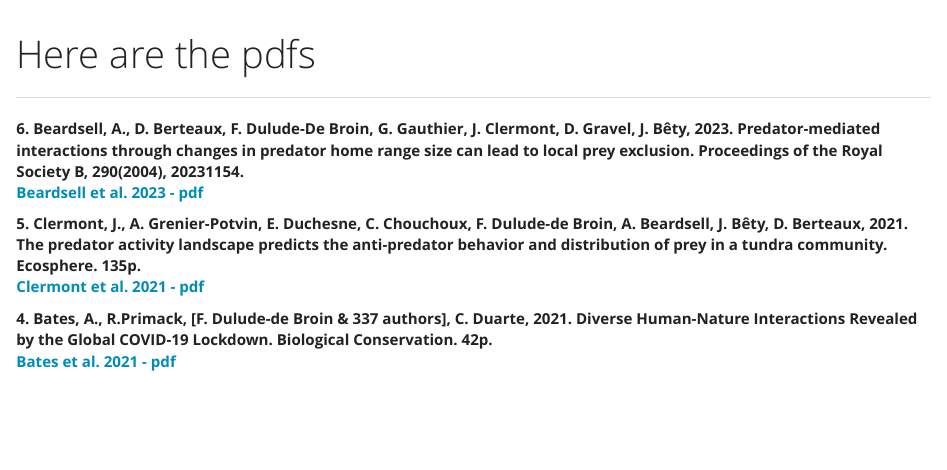
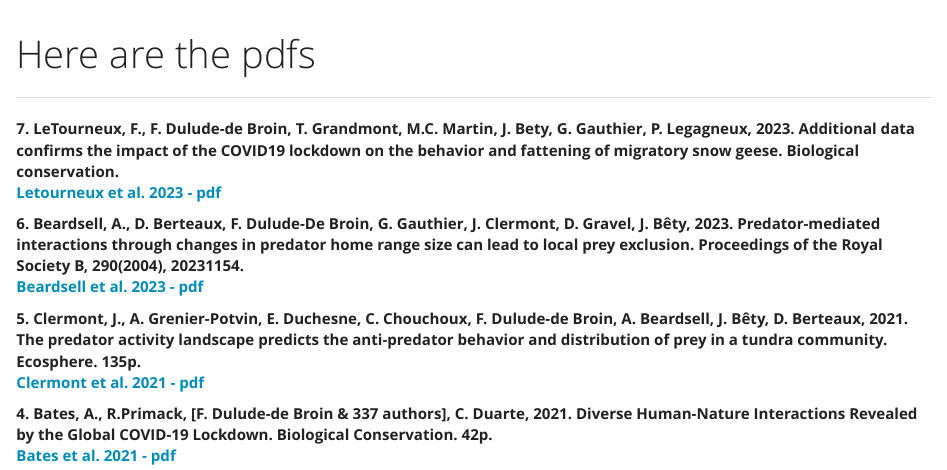
Before and after one commit to fredericddb/get-me-the-pdf, an R Markdown document (index.Rmd): the page in a window 1100 px wide, from its top. Rendered offline with R 4.5, knitr and Pandoc, with nearby package versions.

Commit message:
add letourneux et al 2023

```diff
--- a/index.Rmd
+++ b/index.Rmd
@@ -6,6 +6,9 @@ output:
 ---
 
 ----
+
+**7.	LeTourneux, F., F. Dulude-de Broin, T. Grandmont, M.C. Martin, J. Bety, G. Gauthier, P. Legagneux, 2023. Additional data confirms the impact of the COVID19 lockdown on the behavior and fattening of migratory snow geese. Biological conservation.**
+[**Letourneux et al. 2023 - pdf**](https://fredericddb.github.io/get-me-the-pdf/the files/Letourneux et al.%2C 2023.pdf)
 
 **6.	Beardsell, A., D. Berteaux, F. Dulude-De Broin, G. Gauthier, J. Clermont, D. Gravel, J. Bêty, 2023. Predator-mediated interactions through changes in predator home range size can lead to local prey exclusion. Proceedings of the Royal Society B, 290(2004), 20231154.**
 [**Beardsell et al. 2023 - pdf**](https://fredericddb.github.io/get-me-the-pdf/the files/Beardsell et al.%2C 2023.pdf)
```
Also changed, not shown: the files/Letourneux et al., 2023.pdf (added).
